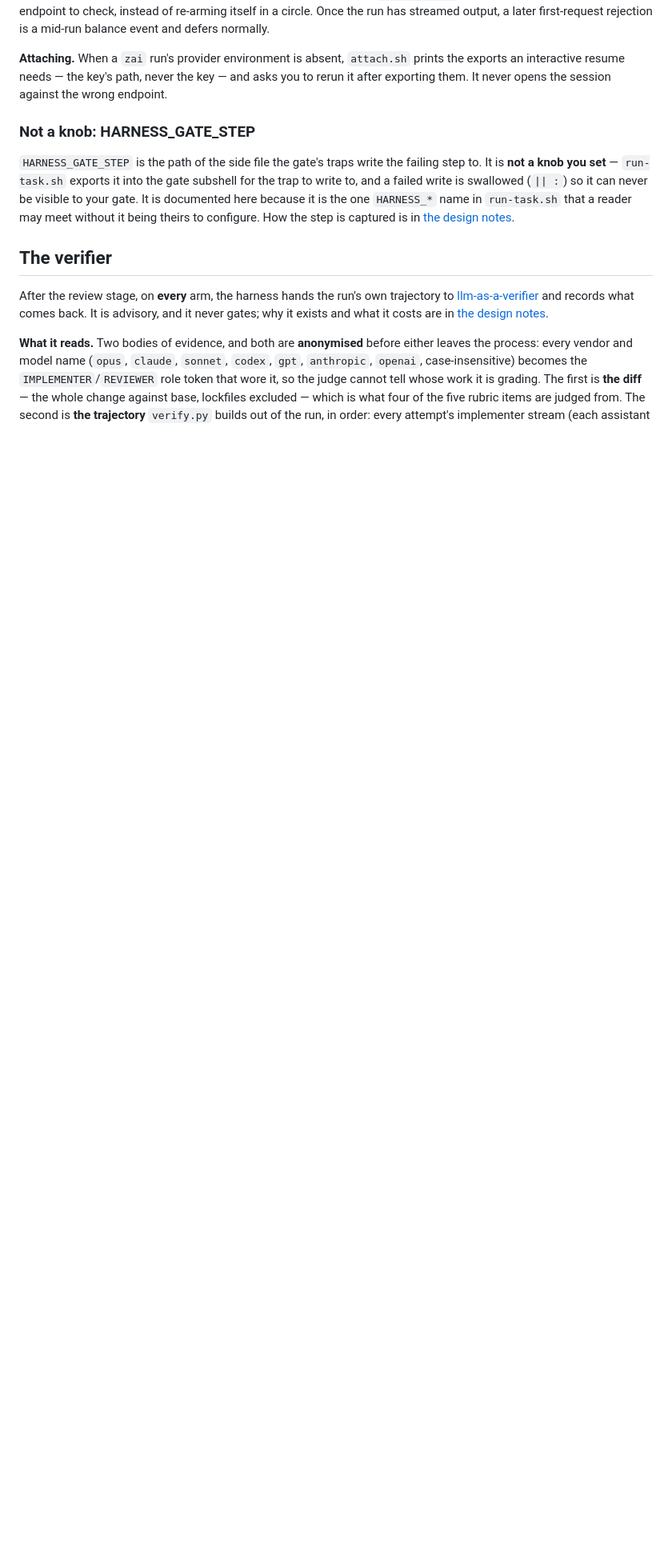
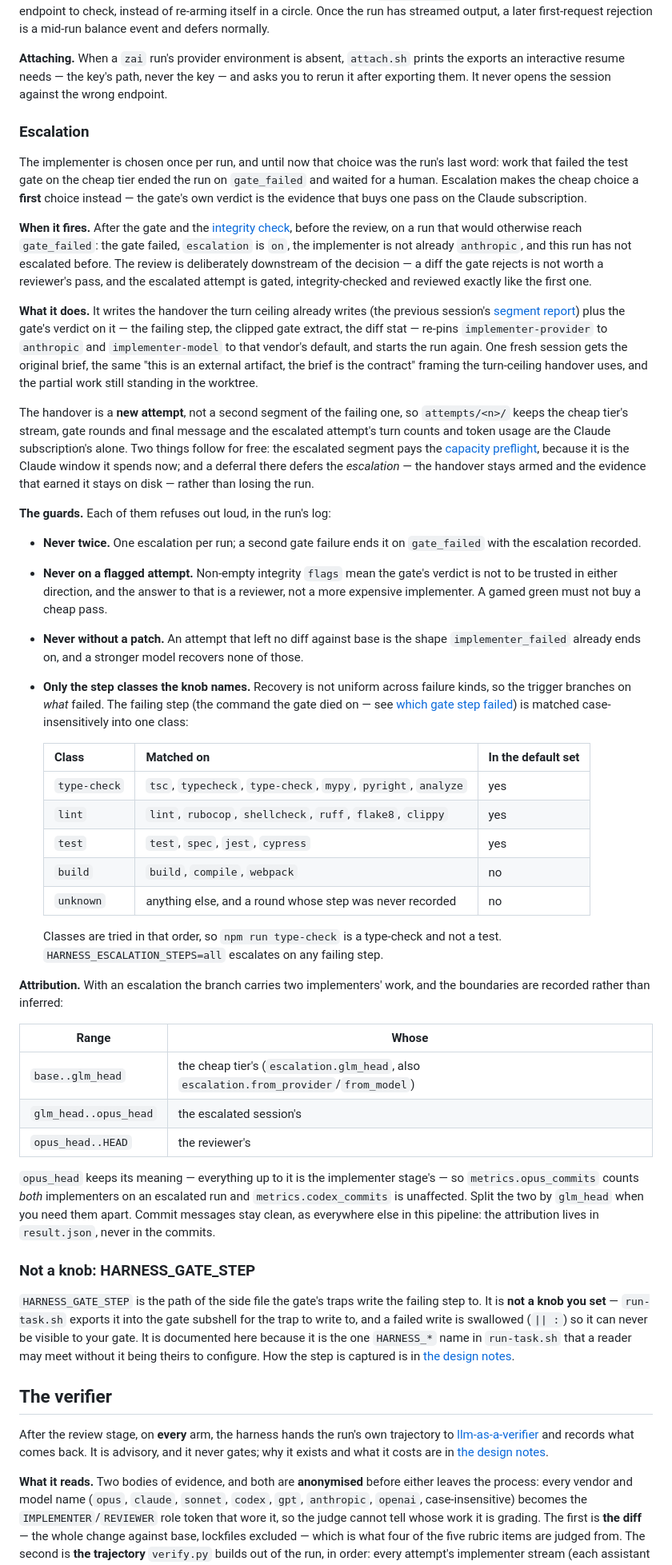
Before and after one commit to angelsole/dispatch-harness, a Markdown page: docs/reference.md, the part around one of its changes. Shown at 80% size. Rendered like a GitHub page; blank space fills up the shorter version.

Commit message:
docs(reference): escalation, its knobs and the attribution boundaries
A branch that escalated carries two implementers' work, so the ranges are
written down rather than inferred: base..glm_head is the cheap tier's,
glm_head..opus_head the escalated session's, opus_head..HEAD the reviewer's.
opus_head keeps its meaning, which means opus_commits counts both implementers
on such a run — worth saying out loud beside the field.

Also the step-class table (the mapping is a policy, not an implementation
detail), the guards, and why the handover is a new attempt.

```diff
--- a/docs/reference.md
+++ b/docs/reference.md
@@ -184,6 +186,83 @@ mid-run balance event and defers normally.
 prints the exports an interactive resume needs — the key's path, never the key
 — and asks you to rerun it after exporting them. It never opens the session
 against the wrong endpoint.
+
+### Escalation
+
+The implementer is chosen once per run, and until now that choice was the run's
+last word: work that failed the test gate on the cheap tier ended the run on
+`gate_failed` and waited for a human. Escalation makes the cheap choice a
+**first** choice instead — the gate's own verdict is the evidence that buys one
+pass on the Claude subscription.
+
+**When it fires.** After the gate and the [integrity check](#the-gate-integrity-check),
+before the review, on a run that would otherwise reach `gate_failed`: the gate
+failed, `escalation` is `on`, the implementer is not already `anthropic`, and
+this run has not escalated before. The review is deliberately downstream of the
+decision — a diff the gate rejects is not worth a reviewer's pass, and the
+escalated attempt is gated, integrity-checked and reviewed exactly like the
+first one.
+
+**What it does.** It writes the handover the turn ceiling already writes (the
+previous session's [segment report](operations.md#turn-ceiling-a-run-that-resumes-itself))
+plus the gate's verdict on it — the failing step, the clipped gate extract, the
+diff stat — re-pins `implementer-provider` to `anthropic` and
+`implementer-model` to that vendor's default, and starts the run again. One
+fresh session gets the original brief, the same "this is an external artifact,
+the brief is the contract" framing the turn-ceiling handover uses, and the
+partial work still standing in the worktree.
+
+The handover is a **new attempt**, not a second segment of the failing one, so
+`attempts/<n>/` keeps the cheap tier's stream, gate rounds and final message and
+the escalated attempt's turn counts and token usage are the Claude
+subscription's alone. Two things follow for free: the escalated segment pays the
+[capacity preflight](operations.md#capacity-preflight-a-run-that-defers-itself),
+because it is the Claude window it spends now; and a deferral there defers the
+*escalation* — the handover stays armed and the evidence that earned it stays on
+disk — rather than losing the run.
+
+**The guards.** Each of them refuses out loud, in the run's log:
+
+- **Never twice.** One escalation per run; a second gate failure ends it on
+  `gate_failed` with the escalation recorded.
+- **Never on a flagged attempt.** Non-empty integrity `flags` mean the gate's
+  verdict is not to be trusted in either direction, and the answer to that is a
+  reviewer, not a more expensive implementer. A gamed green must not buy a
+  cheap pass.
+- **Never without a patch.** An attempt that left no diff against base is the
+  shape `implementer_failed` already ends on, and a stronger model recovers
+  none of those.
+- **Only the step classes the knob names.** Recovery is not uniform across
+  failure kinds, so the trigger branches on *what* failed. The failing step
+  (the command the gate died on — see
+  [which gate step failed](design-notes.md#which-gate-step-failed)) is matched
+  case-insensitively into one class:
+
+  | Class | Matched on | In the default set |
+  | --- | --- | --- |
+  | `type-check` | `tsc`, `typecheck`, `type-check`, `mypy`, `pyright`, `analyze` | yes |
+  | `lint` | `lint`, `rubocop`, `shellcheck`, `ruff`, `flake8`, `clippy` | yes |
+  | `test` | `test`, `spec`, `jest`, `cypress` | yes |
+  | `build` | `build`, `compile`, `webpack` | no |
+  | `unknown` | anything else, and a round whose step was never recorded | no |
+
+  Classes are tried in that order, so `npm run type-check` is a type-check and
+  not a test. `HARNESS_ESCALATION_STEPS=all` escalates on any failing step.
+
+**Attribution.** With an escalation the branch carries two implementers' work,
+and the boundaries are recorded rather than inferred:
+
+| Range | Whose |
+| --- | --- |
+| `base..glm_head` | the cheap tier's (`escalation.glm_head`, also `escalation.from_provider`/`from_model`) |
+| `glm_head..opus_head` | the escalated session's |
+| `opus_head..HEAD` | the reviewer's |
+
+`opus_head` keeps its meaning — everything up to it is the implementer stage's —
+so `metrics.opus_commits` counts *both* implementers on an escalated run and
+`metrics.codex_commits` is unaffected. Split the two by `glm_head` when you need
+them apart. Commit messages stay clean, as everywhere else in this pipeline: the
+attribution lives in `result.json`, never in the commits.
 
 ### Not a knob: HARNESS_GATE_STEP
 
```
Also changed, not shown: other parts of docs/reference.md (+5 -1 lines).
